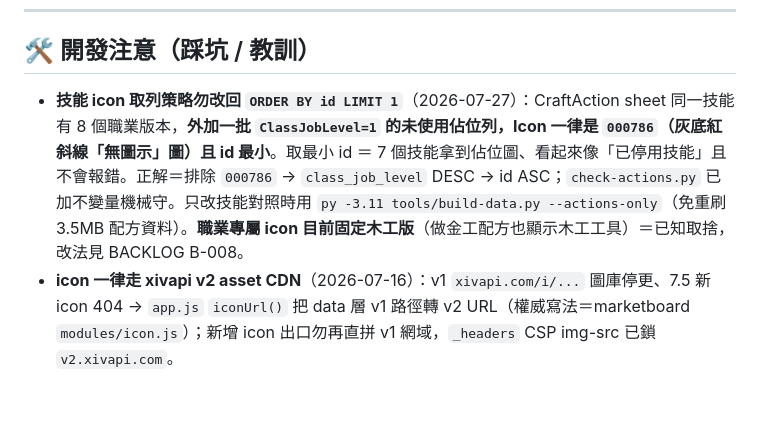
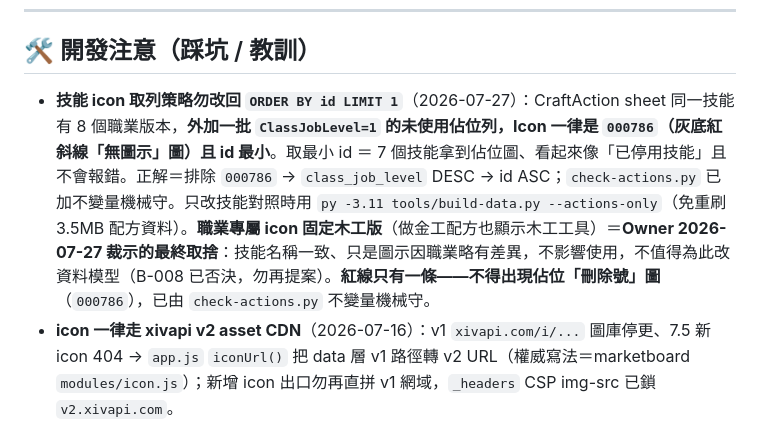
Before and after one commit to FFXIV-TW-tools/ffxiv-crafter, a Markdown page: AGENTS.md, the part around the change. GitHub-like rendering; blank space fills up the shorter version.

```diff
--- a/AGENTS.md
+++ b/AGENTS.md
@@ -70,7 +70,7 @@ cd wasm && cargo test                   # 不變量：parse_action ∘ action_na
 
 ## 🛠 開發注意（踩坑 / 教訓）
 
-- **技能 icon 取列策略勿改回 `ORDER BY id LIMIT 1`**（2026-07-27）：CraftAction sheet 同一技能有 8 個職業版本，**外加一批 `ClassJobLevel=1` 的未使用佔位列，Icon 一律是 `000786`（灰底紅斜線「無圖示」圖）且 id 最小**。取最小 id ＝ 7 個技能拿到佔位圖、看起來像「已停用技能」且不會報錯。正解＝排除 `000786` → `class_job_level` DESC → id ASC；`check-actions.py` 已加不變量機械守。只改技能對照時用 `py -3.11 tools/build-data.py --actions-only`（免重刷 3.5MB 配方資料）。**職業專屬 icon 目前固定木工版**（做金工配方也顯示木工工具）＝已知取捨，改法見 BACKLOG B-008。
+- **技能 icon 取列策略勿改回 `ORDER BY id LIMIT 1`**（2026-07-27）：CraftAction sheet 同一技能有 8 個職業版本，**外加一批 `ClassJobLevel=1` 的未使用佔位列，Icon 一律是 `000786`（灰底紅斜線「無圖示」圖）且 id 最小**。取最小 id ＝ 7 個技能拿到佔位圖、看起來像「已停用技能」且不會報錯。正解＝排除 `000786` → `class_job_level` DESC → id ASC；`check-actions.py` 已加不變量機械守。只改技能對照時用 `py -3.11 tools/build-data.py --actions-only`（免重刷 3.5MB 配方資料）。**職業專屬 icon 固定木工版**（做金工配方也顯示木工工具）＝**Owner 2026-07-27 裁示的最終取捨**：技能名稱一致、只是圖示因職業略有差異，不影響使用，不值得為此改資料模型（B-008 已否決，勿再提案）。**紅線只有一條——不得出現佔位「刪除號」圖**（`000786`），已由 `check-actions.py` 不變量機械守。
 - **icon 一律走 xivapi v2 asset CDN**（2026-07-16）：v1 `xivapi.com/i/...` 圖庫停更、7.5 新 icon 404 → `app.js` `iconUrl()` 把 data 層 v1 路徑轉 v2 URL（權威寫法＝marketboard `modules/icon.js`）；新增 icon 出口勿再直拼 v1 網域，`_headers` CSP img-src 已鎖 `v2.xivapi.com`。
 - **配方資料源＝tnze zh-CN（7.5 跟版）＋item_lookup 繁中化**（2026-07-16）：zh-TW 源停更 7.1 勿換回；重建流程＝best-craft `scripts/build-static-data.py`（刪 static-data 快取強制重爬）→ 本 repo `tools/build-data.py`。舊逐色染劑配方 200 筆是遊戲 7.5 改版移除（通用染劑 38254–38261 取代），勿當缺漏回補。
 - **expert（高難度）配方靜態巨集僅供參考**：104 個 expert 配方在遊戲內為隨機製作狀態，靜態 Normal 巨集無法保證完成 → render 已加中性「試算完成 ⚠」+ 警語（**勿移除、勿改回無條件「✓ 可完成」金徽**）。
```
Also changed, not shown: CHANGELOG.md (+1 -1 lines), docs/BACKLOG.md (+1 -1 lines).
